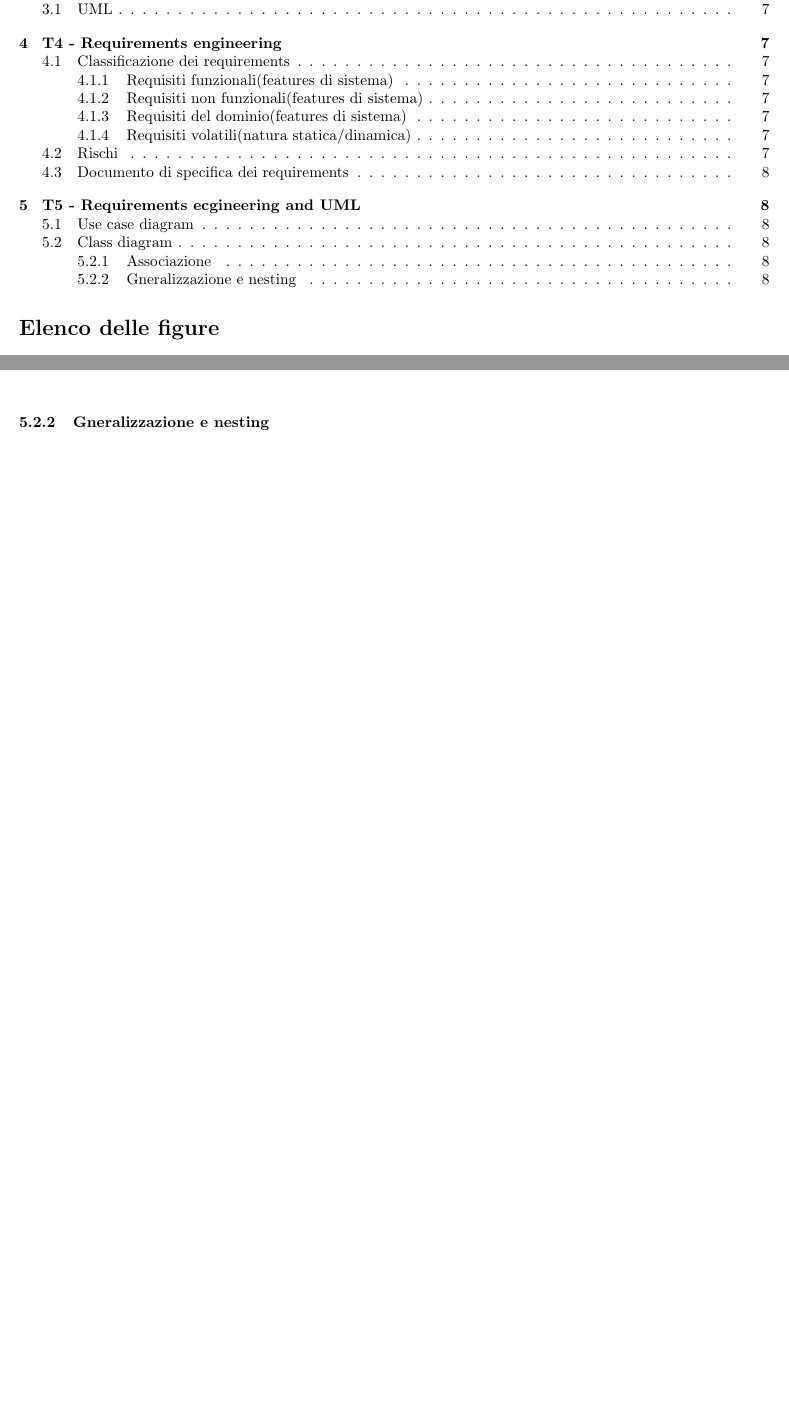
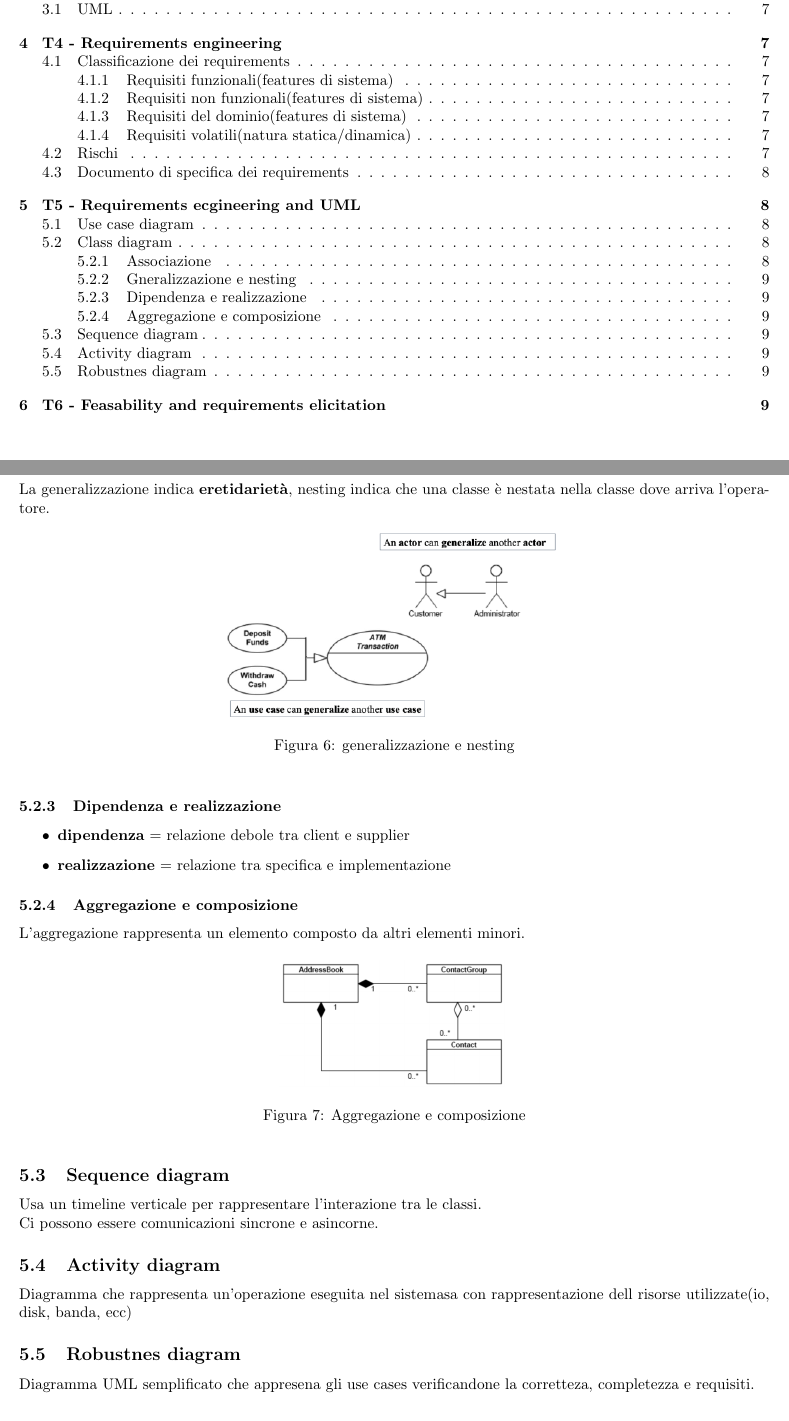
Before and after one commit to kanopo/Sistemi-Informativi-UNIPR, a LaTeX document (Ingengeria del software/Ingegneria del software.tex): two parts of pages 1 and 8 of 8 before the commit and two parts of pages 1 and 9 of 9 after it, joined at a grey line, cut so that both start at the same text, the shorter picture padded with empty space. Compiled offline with pdfLaTeX.

Commit message:
finito T5

```diff
--- a/Ingengeria del software/Ingegneria del software.tex
+++ b/Ingengeria del software/Ingegneria del software.tex
@@ -387,11 +388,47 @@ questa connessione deve essere rappresentata, si usano:
 \subsubsection{Gneralizzazione e nesting}
 
+La generalizzazione indica \textbf{eretidarietà}, nesting indica che una classe
+è nestata nella classe dove arriva l'operatore.
+
+\begin{figure}[h!]
+    \centering
+    \includegraphics[width=0.5\linewidth]{imgs/6 - generalizzazione e nesting.png}
+    \label{fig:generalizzazione_nest}
+    \caption{generalizzazione e nesting}
+\end{figure}
+
+\subsubsection{Dipendenza e realizzazione}
+\begin{itemize}
+    \item \textbf{dipendenza} = relazione debole tra client e supplier
+    \item \textbf{realizzazione} = relazione tra specifica e implementazione
+\end{itemize}
+
+\subsubsection{Aggregazione e composizione}
+
+L'aggregazione rappresenta un elemento composto da altri elementi minori.
 
 
+\begin{figure}[h!]
+    \centering
+    \includegraphics[width=0.3\linewidth]{imgs/7 - aggregazione.png}
+    \label{fig:aggregazione}
+    \caption{Aggregazione e composizione}
+\end{figure}
 
+\subsection{Sequence diagram}
+Usa un timeline verticale per rappresentare l'interazione tra le classi.
 
+Ci possono essere comunicazioni sincrone e asincorne.
+\subsection{Activity diagram}
+Diagramma che rappresenta un'operazione eseguita nel sistemasa con rappresentazione
+dell risorse utilizzate(io, disk, banda, ecc)
 
+\subsection{Robustnes diagram}
 
+Diagramma UML semplificato che appresena gli use cases verificandone la corretteza,
+completezza e requisiti.
+
+\section{T6 - Feasability and requirements elicitation}
 
 
 
```
Also changed, not shown: Ingengeria del software/Ingegneria del software.pdf, Ingengeria del software/imgs/6 - generalizzazione e nesting.png (added), Ingengeria del software/imgs/7 - aggregazione.png (added), README.md, Ingengeria del software/Ingegneria del software.tex (1 more changed lines).
